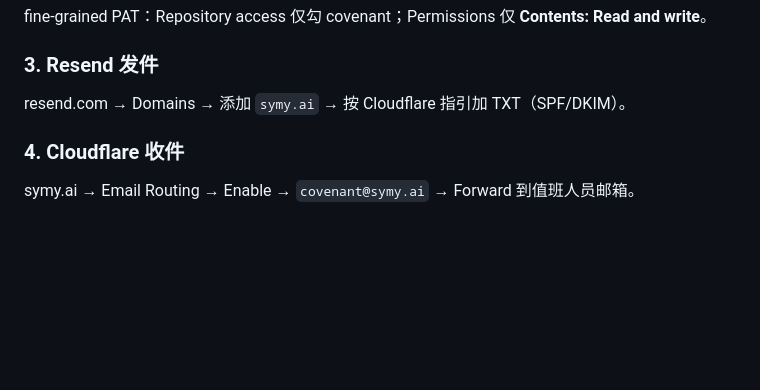
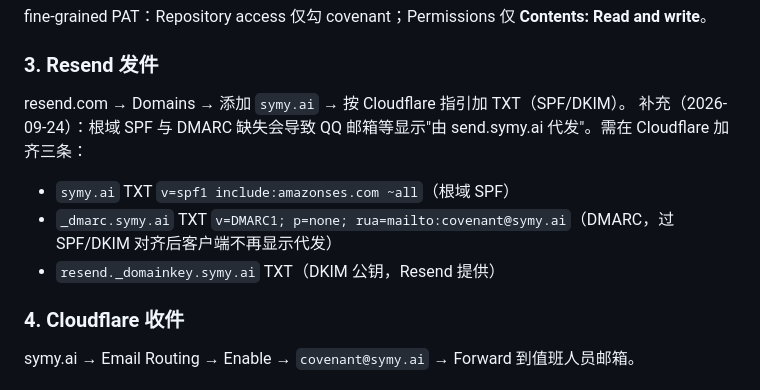
Before and after one commit to Symy-ai/covenant, a Markdown page: README.md, the part around the change. GitHub-like rendering; blank space fills up the shorter version.

Commit message:
docs: DNS records needed to remove 'sent on behalf of' banner (root SPF + DMARC)

```diff
--- a/README.md
+++ b/README.md
@@ -21,6 +21,10 @@ fine-grained PAT：Repository access 仅勾 covenant；Permissions 仅 **Content
 
 ### 3. Resend 发件
 resend.com → Domains → 添加 `symy.ai` → 按 Cloudflare 指引加 TXT（SPF/DKIM）。
+补充（2026-09-24）：根域 SPF 与 DMARC 缺失会导致 QQ 邮箱等显示"由 send.symy.ai 代发"。需在 Cloudflare 加齐三条：
+- `symy.ai` TXT `v=spf1 include:amazonses.com ~all`（根域 SPF）
+- `_dmarc.symy.ai` TXT `v=DMARC1; p=none; rua=mailto:covenant@symy.ai`（DMARC，过 SPF/DKIM 对齐后客户端不再显示代发）
+- `resend._domainkey.symy.ai` TXT（DKIM 公钥，Resend 提供）
 
 ### 4. Cloudflare 收件
 symy.ai → Email Routing → Enable → `covenant@symy.ai` → Forward 到值班人员邮箱。
```
